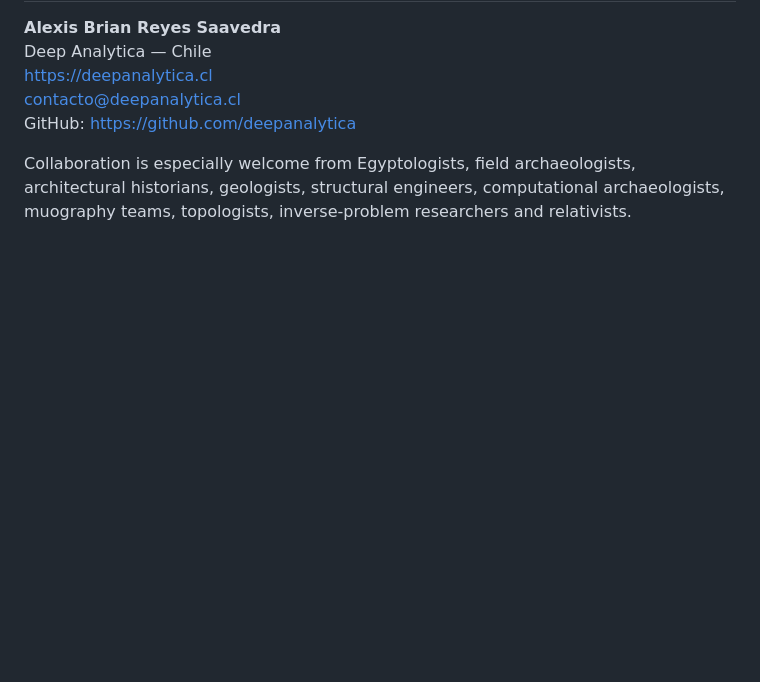
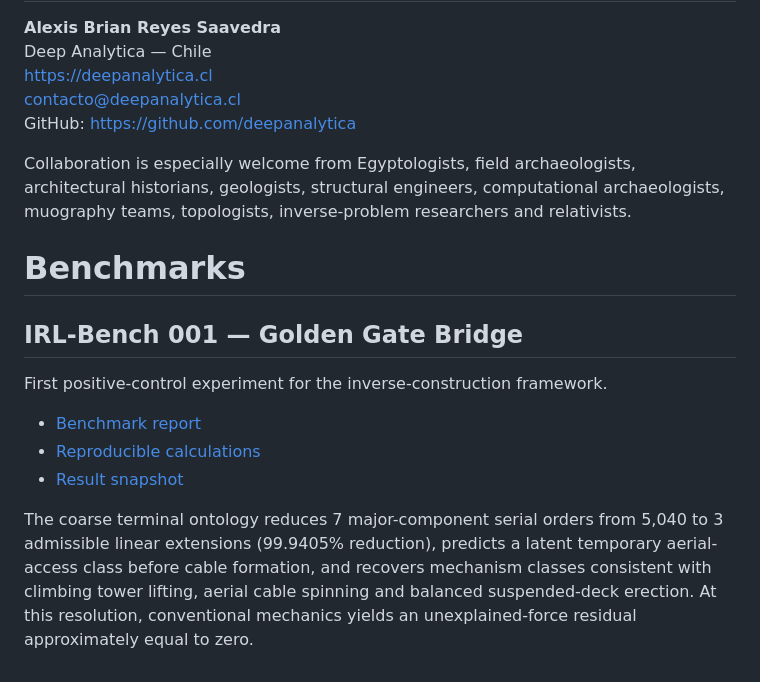
Before and after one commit to deepanalytica/inverse-reality-lab, a Markdown page: README.md, the part around the change. Drawn GitHub-style; blank space fills up the shorter version.

Commit message:
Link IRL-Bench 001 Golden Gate benchmark from project README

```diff
--- a/README.md
+++ b/README.md
@@ -442,3 +442,16 @@ contacto@deepanalytica.cl
 GitHub: https://github.com/deepanalytica
 
 Collaboration is especially welcome from Egyptologists, field archaeologists, architectural historians, geologists, structural engineers, computational archaeologists, muography teams, topologists, inverse-problem researchers and relativists.
+
+
+# Benchmarks
+
+## IRL-Bench 001 — Golden Gate Bridge
+
+First positive-control experiment for the inverse-construction framework.
+
+- [Benchmark report](benchmarks/golden-gate/BENCHMARK.md)
+- [Reproducible calculations](benchmarks/golden-gate/benchmark.py)
+- [Result snapshot](benchmarks/golden-gate/result.json)
+
+The coarse terminal ontology reduces 7 major-component serial orders from 5,040 to 3 admissible linear extensions (99.9405% reduction), predicts a latent temporary aerial-access class before cable formation, and recovers mechanism classes consistent with climbing tower lifting, aerial cable spinning and balanced suspended-deck erection. At this resolution, conventional mechanics yields an unexplained-force residual approximately equal to zero.
```
